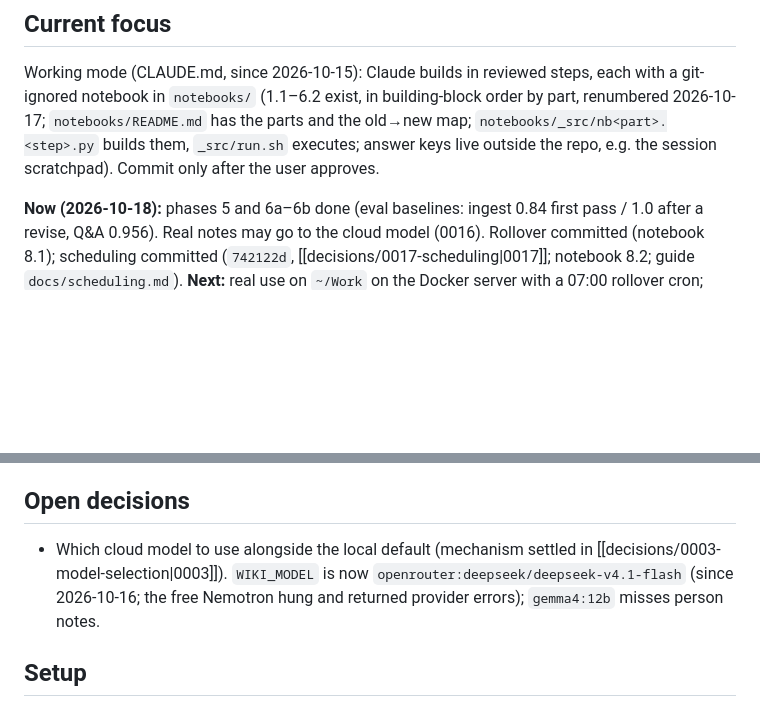
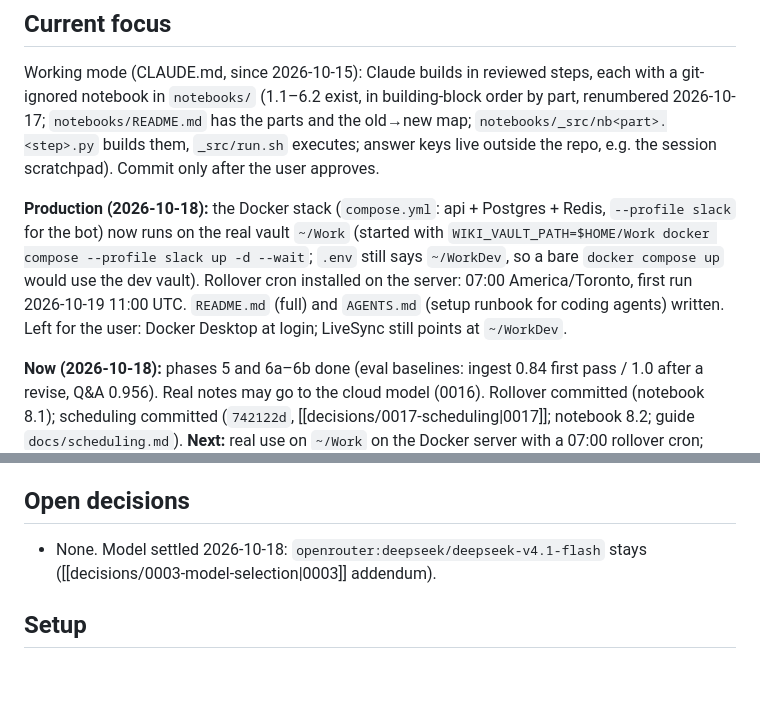
Before and after one commit to Laxmi884/workwiki, a Markdown page: docs/wiki/progress.md, 2 parts joined by grey strips. Rendered like a GitHub page; blank space fills up the shorter version.

Commit message:
Wiki: production on ~/Work, rollover cron, model settled (0003 addendum)
Co-Authored-By: Claude Sonnet 5.5 <noreply@anthropic.com>
Claude-Session: https://claude.ai/code/session_016HjTvZ2XXdjLVUJkEao2H3

```diff
--- a/docs/wiki/progress.md
+++ b/docs/wiki/progress.md
@@ -5,6 +5,8 @@ Single source of truth for project status. Updated at the end of every session.
 ## Current focus
 
 Working mode (CLAUDE.md, since 2026-10-15): Claude builds in reviewed steps, each with a git-ignored notebook in `notebooks/` (1.1–6.2 exist, in building-block order by part, renumbered 2026-10-17; `notebooks/README.md` has the parts and the old→new map; `notebooks/_src/nb<part>.<step>.py` builds them, `_src/run.sh` executes; answer keys live outside the repo, e.g. the session scratchpad). Commit only after the user approves.
+
+**Production (2026-10-18):** the Docker stack (`compose.yml`: api + Postgres + Redis, `--profile slack` for the bot) now runs on the real vault `~/Work` (started with `WIKI_VAULT_PATH=$HOME/Work docker compose --profile slack up -d --wait`; `.env` still says `~/WorkDev`, so a bare `docker compose up` would use the dev vault). Rollover cron installed on the server: 07:00 America/Toronto, first run 2026-10-19 11:00 UTC. `README.md` (full) and `AGENTS.md` (setup runbook for coding agents) written. Left for the user: Docker Desktop at login; LiveSync still points at `~/WorkDev`.
 
 **Now (2026-10-18):** phases 5 and 6a–6b done (eval baselines: ingest 0.84 first pass / 1.0 after a revise, Q&A 0.956). Real notes may go to the cloud model (0016). Rollover committed (notebook 8.1); scheduling committed (`742122d`, [[decisions/0017-scheduling|0017]]; notebook 8.2; guide `docs/scheduling.md`). **Next:** real use on `~/Work` on the Docker server with a 07:00 rollover cron; LangSmith tracing stays on for now, user monitors the first runs (0016 addendum). `WIKI_TIMEZONE=America/Toronto` in `.env` and `.env.example`.
 
@@ -30,7 +32,7 @@ Model: `openrouter:deepseek/deepseek-v4.1-flash` (~$0.001 per ingest, ~$0.002 pe
 
 ## Open decisions
 
-- Which cloud model to use alongside the local default (mechanism settled in [[decisions/0003-model-selection|0003]]). `WIKI_MODEL` is now `openrouter:deepseek/deepseek-v4.1-flash` (since 2026-10-16; the free Nemotron hung and returned provider errors); `gemma4:12b` misses person notes.
+- None. Model settled 2026-10-18: `openrouter:deepseek/deepseek-v4.1-flash` stays ([[decisions/0003-model-selection|0003]] addendum).
 
 ## Setup
 
```
Also changed, not shown: docs/wiki/log.md (+1 -0 lines), 1 other file.
